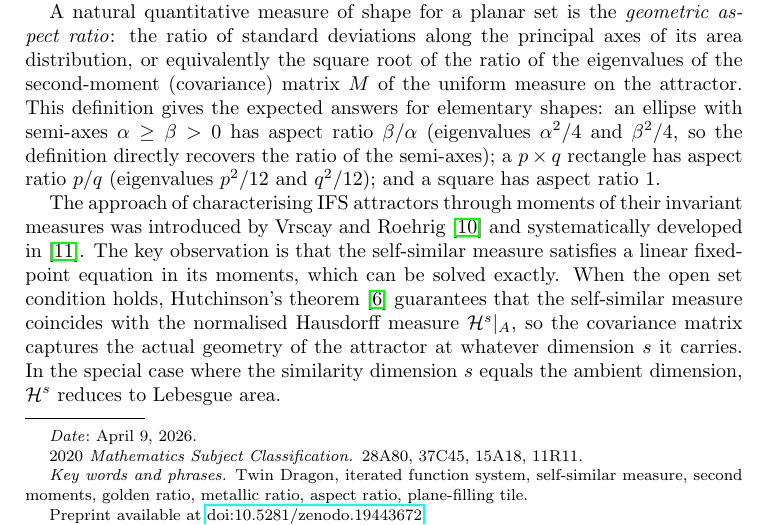
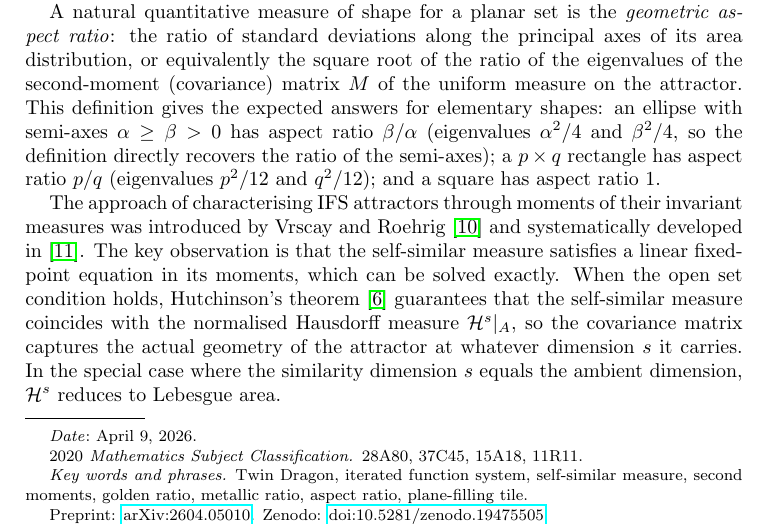
Before and after one commit to mekhontsev/mekhontsev, a LaTeX paper (papers/twin-dragon/twin-dragon-aspect-ratio.tex): part of page 1 of 13, cut so that both start at the same text. Compiled offline with pdfLaTeX.

Commit message:
Update Zenodo DOI to v1.4 (19475505), add arXiv link to paper

```diff
--- a/papers/twin-dragon/twin-dragon-aspect-ratio.tex
+++ b/papers/twin-dragon/twin-dragon-aspect-ratio.tex
@@ -17,7 +17,8 @@
 \address{Novosibirsk State University, Novosibirsk, Russia}
 \email{mekhontsev@gmail.com}
 \urladdr{https://orcid.org/0009-0001-5065-7890}
-\thanks{Preprint available at \href{https://doi.org/10.5281/zenodo.19443672}{doi:10.5281/zenodo.19443672}.}
+\thanks{Preprint: \href{https://arxiv.org/abs/2604.05010}{arXiv:2604.05010}.
+  Zenodo: \href{https://doi.org/10.5281/zenodo.19475505}{doi:10.5281/zenodo.19475505}.}
 
 \subjclass[2020]{28A80, 37C45, 15A18, 11R11}
 \keywords{Twin Dragon, iterated function system, self-similar measure,
```
Also changed, not shown: papers/twin-dragon/twin-dragon-aspect-ratio.pdf, readme.md.
